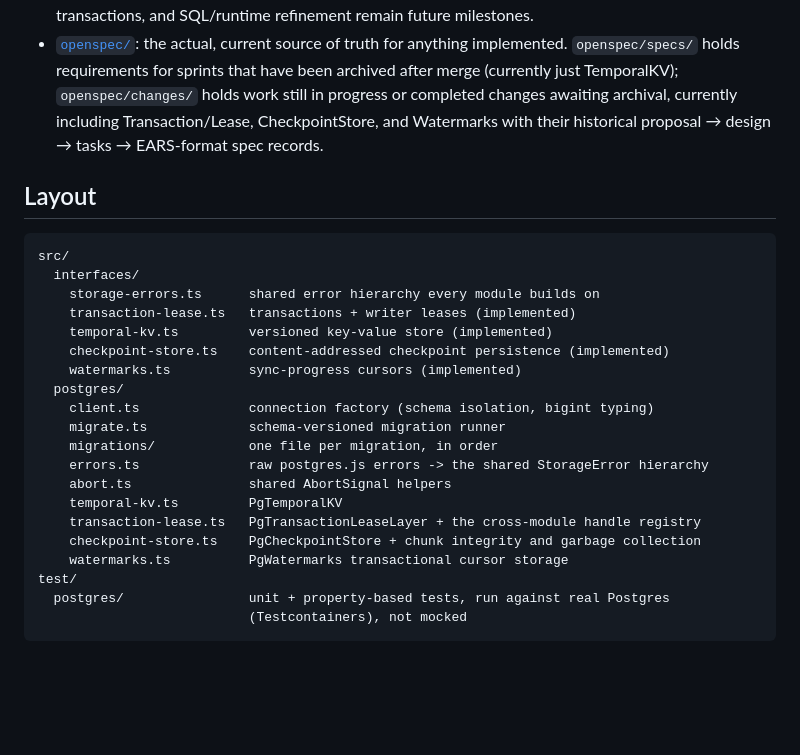
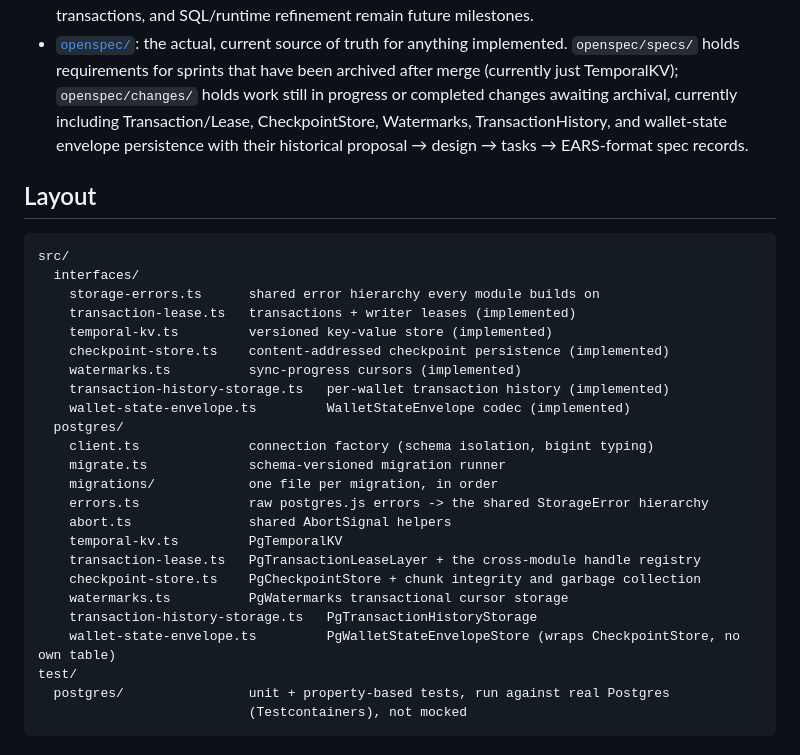
Before and after one commit to CharlesHoskinson/UmbraDB, a Markdown page: README.md, the part around one of its changes. Drawn GitHub-style; blank space fills up the shorter version.

```diff
--- a/README.md
+++ b/README.md
@@ -241,8 +269,9 @@ await sql.end();
 - [`openspec/`](openspec/): the actual, current source of truth for anything implemented.
   `openspec/specs/` holds requirements for sprints that have been archived after merge (currently
   just TemporalKV); `openspec/changes/` holds work still in progress or completed changes awaiting
-  archival, currently including Transaction/Lease, CheckpointStore, and Watermarks with their historical
-  proposal → design → tasks → EARS-format spec records.
+  archival, currently including Transaction/Lease, CheckpointStore, Watermarks, TransactionHistory,
+  and wallet-state envelope persistence with their historical proposal → design → tasks →
+  EARS-format spec records.
 
 ## Layout
 
@@ -254,6 +283,8 @@ src/
     temporal-kv.ts         versioned key-value store (implemented)
     checkpoint-store.ts    content-addressed checkpoint persistence (implemented)
     watermarks.ts          sync-progress cursors (implemented)
+    transaction-history-storage.ts   per-wallet transaction history (implemented)
+    wallet-state-envelope.ts         WalletStateEnvelope codec (implemented)
   postgres/
     client.ts              connection factory (schema isolation, bigint typing)
     migrate.ts             schema-versioned migration runner
@@ -264,6 +295,8 @@ src/
     transaction-lease.ts   PgTransactionLeaseLayer + the cross-module handle registry
     checkpoint-store.ts    PgCheckpointStore + chunk integrity and garbage collection
     watermarks.ts          PgWatermarks transactional cursor storage
+    transaction-history-storage.ts   PgTransactionHistoryStorage
+    wallet-state-envelope.ts         PgWalletStateEnvelopeStore (wraps CheckpointStore, no own table)
 test/
   postgres/                unit + property-based tests, run against real Postgres
                            (Testcontainers), not mocked
```
Also changed, not shown: other parts of README.md (+32 -4 lines), ROADMAP.md (+4 -3 lines).
